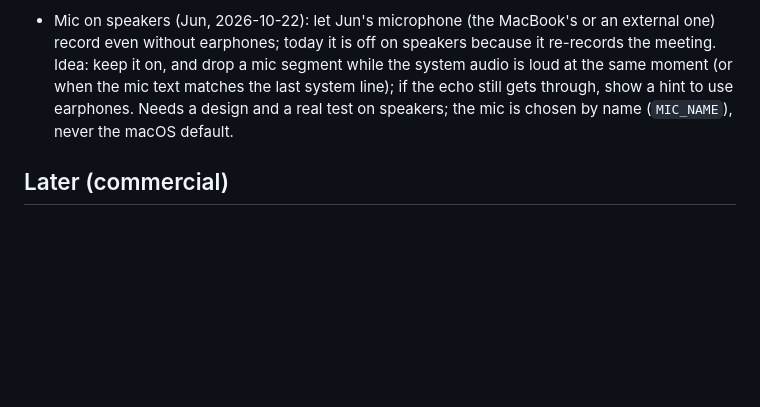
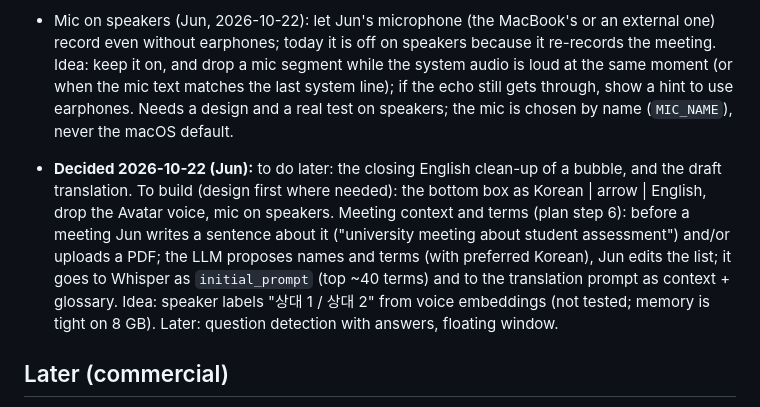
Before and after one commit to junchee/secondchair, a Markdown page: CLAUDE.md, the part around the change. Rendered like a GitHub page; blank space fills up the shorter version.

Commit message:
CLAUDE.md: decisions on the next secondchair steps
Co-Authored-By: Claude Sonnet 5.5 <noreply@anthropic.com>

```diff
--- a/CLAUDE.md
+++ b/CLAUDE.md
@@ -70,6 +70,8 @@ Draft first, clean up when the bubble is final. Server side, in this order (the
 
 - Mic on speakers (Jun, 2026-10-22): let Jun's microphone (the MacBook's or an external one) record even without earphones; today it is off on speakers because it re-records the meeting. Idea: keep it on, and drop a mic segment while the system audio is loud at the same moment (or when the mic text matches the last system line); if the echo still gets through, show a hint to use earphones. Needs a design and a real test on speakers; the mic is chosen by name (`MIC_NAME`), never the macOS default.
 
+- **Decided 2026-10-22 (Jun):** to do later: the closing English clean-up of a bubble, and the draft translation. To build (design first where needed): the bottom box as Korean | arrow | English, drop the Avatar voice, mic on speakers. Meeting context and terms (plan step 6): before a meeting Jun writes a sentence about it ("university meeting about student assessment") and/or uploads a PDF; the LLM proposes names and terms (with preferred Korean), Jun edits the list; it goes to Whisper as `initial_prompt` (top ~40 terms) and to the translation prompt as context + glossary. Idea: speaker labels "상대 1 / 상대 2" from voice embeddings (not tested; memory is tight on 8 GB). Later: question detection with answers, floating window.
+
 ## Later (commercial)
 - Swift native app with a process tap (no BlackHole); the pkg/installer ideas above; progress display for long waits.
 - Premium voices (macOS -> cloud voice -> own-voice clone); direct Qwen API vs ZDR; a proxy that holds the API key; consent-based quality feedback (delays, translation quality); check trademark/domain for the names secondchair and yourAccent; Apple Developer signing and notarization for strangers.
```
